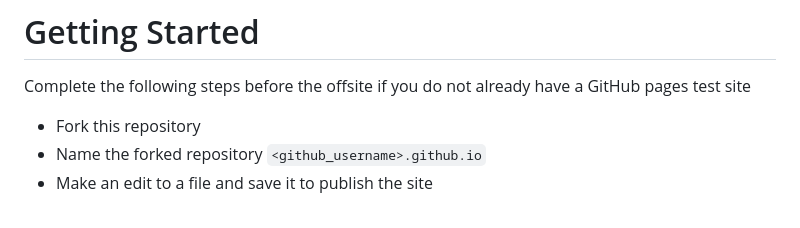
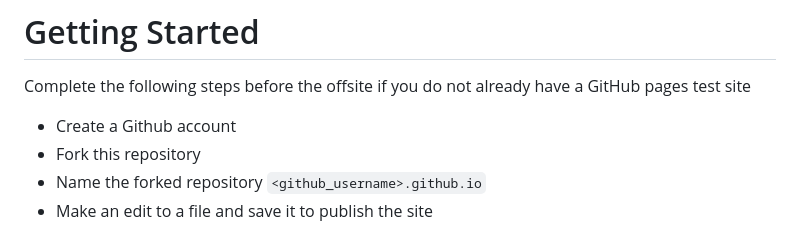
Before and after one commit to monicaj314/americas-support-offsite-2024, a Markdown page: README.md, the part around the change. Drawn GitHub-style.

```diff
--- a/README.md
+++ b/README.md
@@ -4,6 +4,7 @@ The goal of this session is for you to have a test site up and running with the
 
 # Getting Started
 Complete the following steps before the offsite if you do not already have a GitHub pages test site
+- Create a Github account
 - Fork this repository
 - Name the forked repository `<github_username>.github.io`
 - Make an edit to a file and save it to publish the site
```
